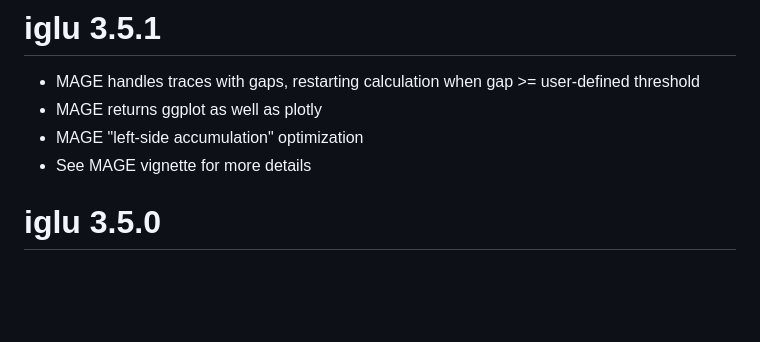
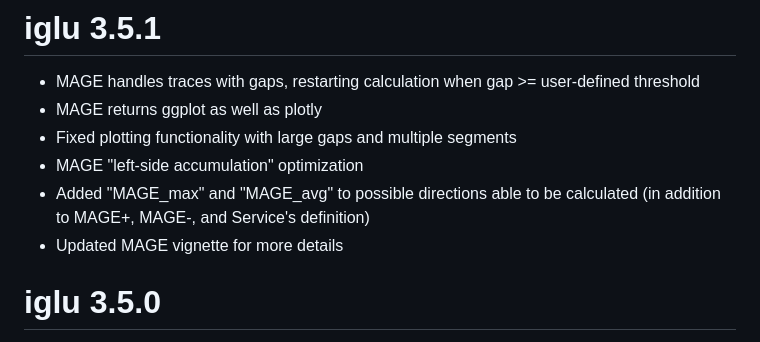
Before and after one commit to irinagain/iglu, a Markdown page: NEWS.md, the part around the change. Drawn GitHub-style; blank space fills up the shorter version.

Commit message:
updated the News

```diff
--- a/NEWS.md
+++ b/NEWS.md
@@ -1,8 +1,10 @@
 # iglu 3.5.1
 * MAGE handles traces with gaps, restarting calculation when gap >= user-defined threshold
 * MAGE returns ggplot as well as plotly
+* Fixed plotting functionality with large gaps and multiple segments
 * MAGE "left-side accumulation" optimization
-* See MAGE vignette for more details
+* Added "MAGE_max" and "MAGE_avg" to possible directions able to be calculated (in addition to MAGE+, MAGE-, and Service's definition)
+* Updated MAGE vignette for more details
 
 # iglu 3.5.0
 * minor bug corrections in mage calculations
```
